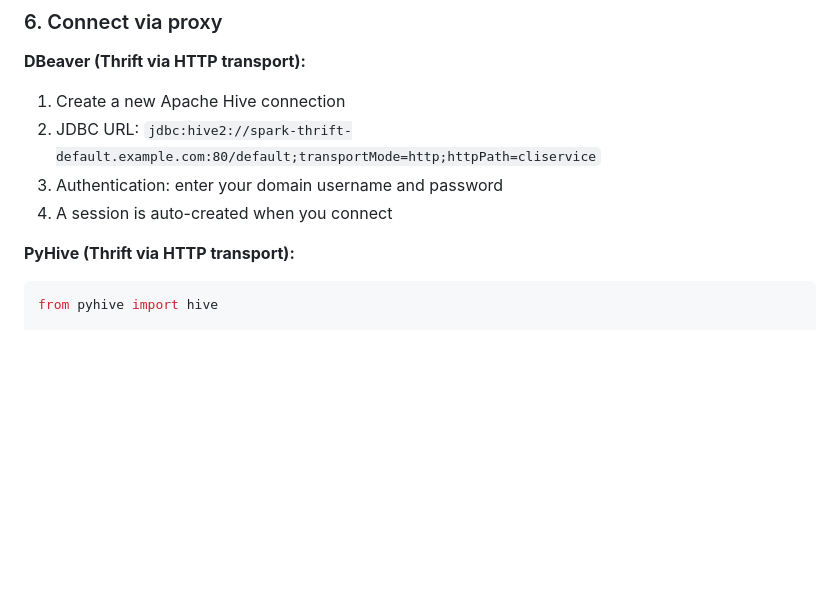
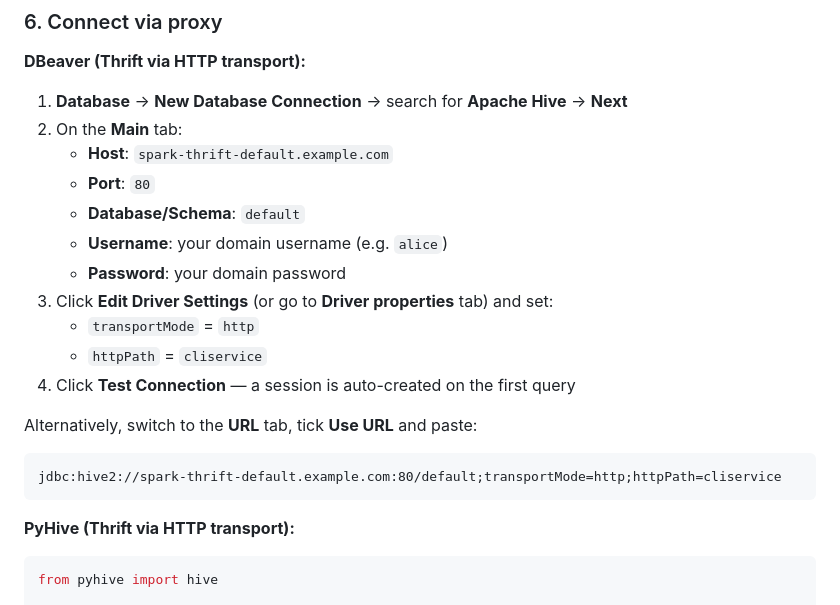
Before and after one commit to padod/spark-session-operator, a Markdown page: README.md, the part around the change. Drawn GitHub-style; blank space fills up the shorter version.

````diff
--- a/README.md
+++ b/README.md
@@ -180,10 +180,23 @@ In this mode the proxy accepts any username/password without contacting an OIDC
 ### 6. Connect via proxy
 
 **DBeaver (Thrift via HTTP transport):**
-1. Create a new Apache Hive connection
-2. JDBC URL: `jdbc:hive2://spark-thrift-default.example.com:80/default;transportMode=http;httpPath=cliservice`
-3. Authentication: enter your domain username and password
-4. A session is auto-created when you connect
+
+1. **Database** → **New Database Connection** → search for **Apache Hive** → **Next**
+2. On the **Main** tab:
+   - **Host**: `spark-thrift-default.example.com`
+   - **Port**: `80`
+   - **Database/Schema**: `default`
+   - **Username**: your domain username (e.g. `alice`)
+   - **Password**: your domain password
+3. Click **Edit Driver Settings** (or go to **Driver properties** tab) and set:
+   - `transportMode` = `http`
+   - `httpPath` = `cliservice`
+4. Click **Test Connection** — a session is auto-created on the first query
+
+Alternatively, switch to the **URL** tab, tick **Use URL** and paste:
+```
+jdbc:hive2://spark-thrift-default.example.com:80/default;transportMode=http;httpPath=cliservice
+```
 
 **PyHive (Thrift via HTTP transport):**
 ```python
````
Also changed, not shown: README_copy.md (+17 -4 lines).
